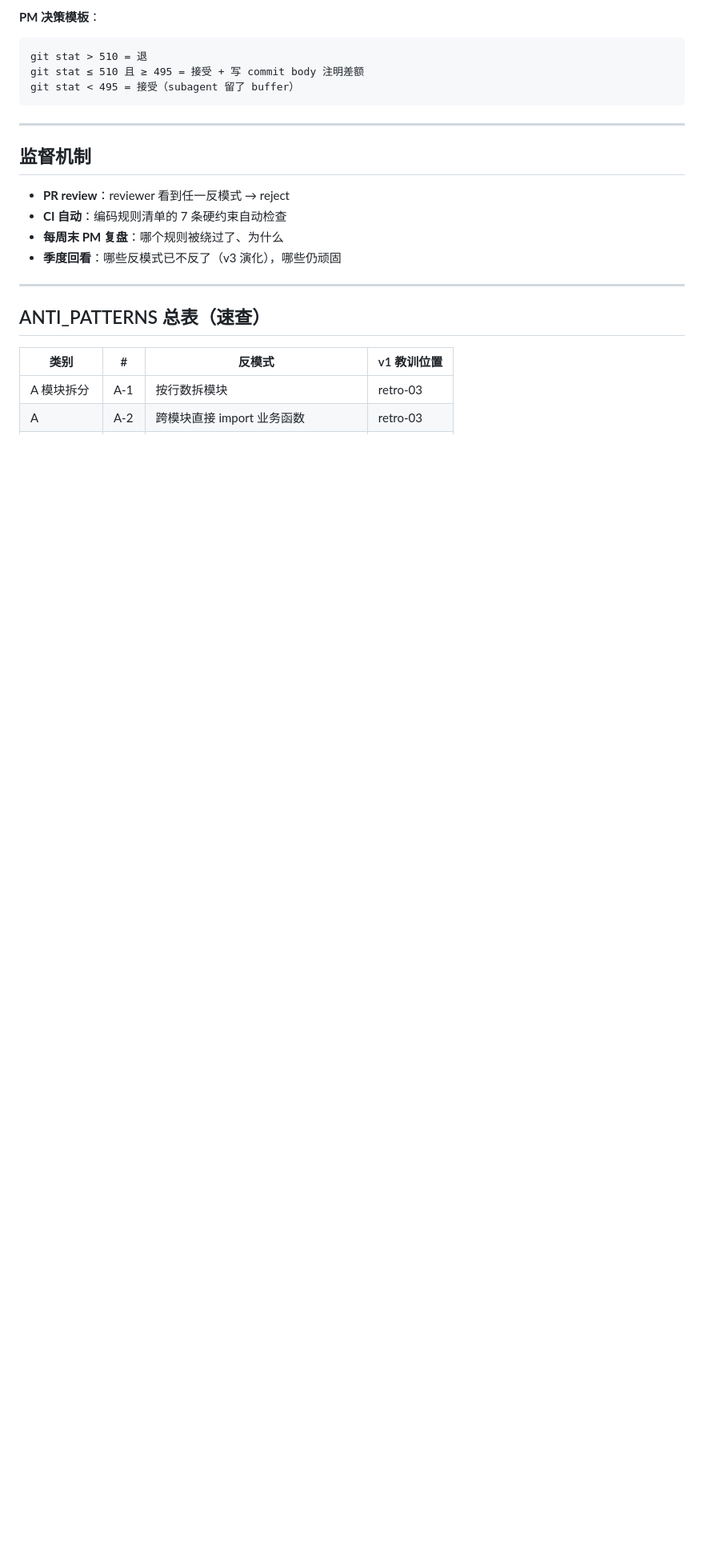
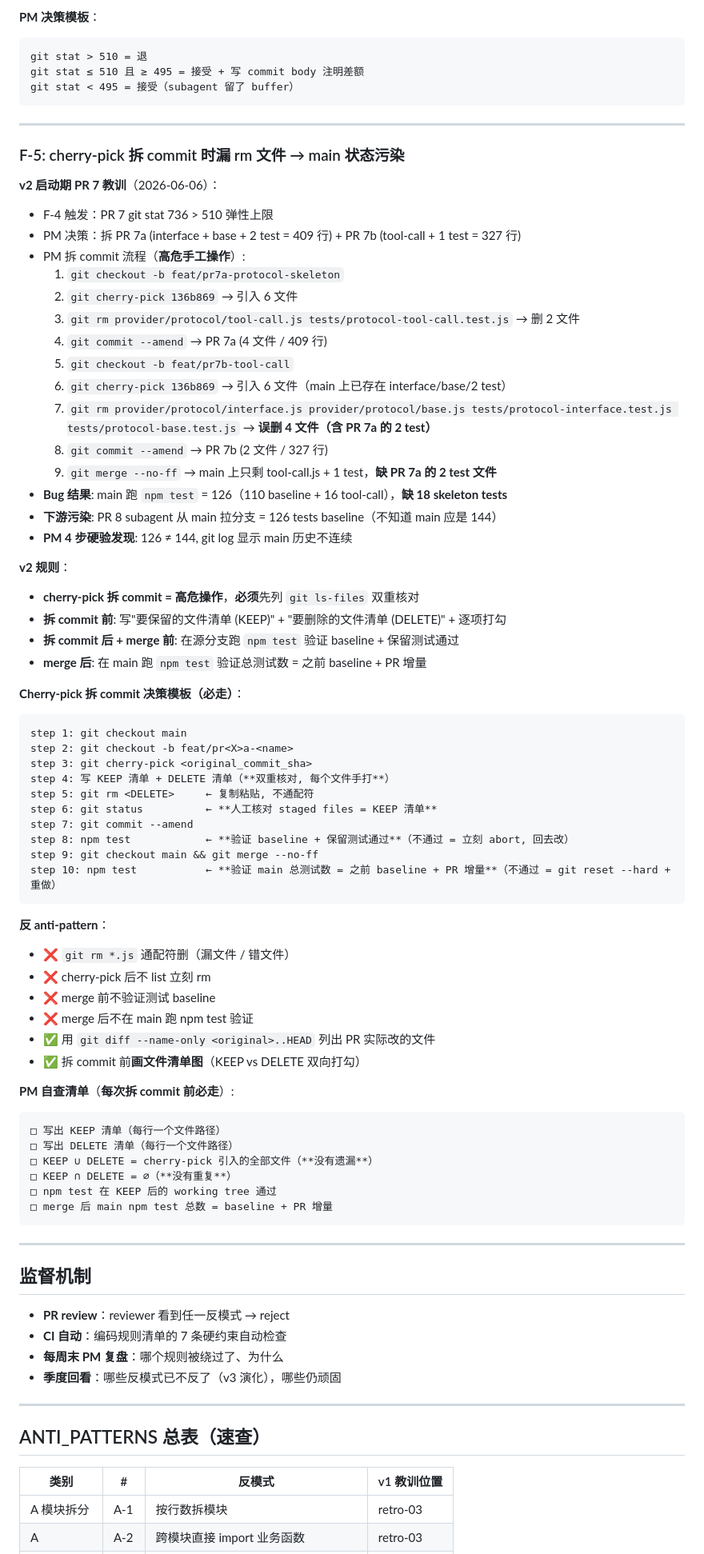
Before and after one commit to weixingnc/darwin_ai, a Markdown page: docs/ANTI_PATTERNS.md, the part around one of its changes. Shown at 80% size. Drawn GitHub-style; blank space fills up the shorter version.

Commit message:
docs(patterns): v2 pr 7 教训 - f-5 cherry-pick 拆 commit 高危操作
- 拍板: cherry-pick 拆 commit 必须 keep+delete 双重核对
- 拆 commit 前: 画文件清单图 (keep vs delete 双向打勾)
- 拆 commit 后 + merge 前: 在源分支 npm test 验证
- merge 后: 在 main npm test 验证总数 = baseline + pr 增量
- 10 步模板 + 6 项 pm 自查清单
- v2 共 22 条反模式 (v1 抄 17 + v2 启动期新增 5)

````diff
--- a/docs/ANTI_PATTERNS.md
+++ b/docs/ANTI_PATTERNS.md
@@ -571,6 +571,70 @@ git stat < 495 = 接受（subagent 留了 buffer）
 
 ---
 
+### F-5: cherry-pick 拆 commit 时漏 rm 文件 → main 状态污染
+
+**v2 启动期 PR 7 教训**（2026-06-06）：
+
+- F-4 触发：PR 7 git stat 736 > 510 弹性上限
+- PM 决策：拆 PR 7a (interface + base + 2 test = 409 行) + PR 7b (tool-call + 1 test = 327 行)
+- PM 拆 commit 流程（**高危手工操作**）:
+  1. `git checkout -b feat/pr7a-protocol-skeleton`
+  2. `git cherry-pick 136b869` → 引入 6 文件
+  3. `git rm provider/protocol/tool-call.js tests/protocol-tool-call.test.js` → 删 2 文件
+  4. `git commit --amend` → PR 7a (4 文件 / 409 行)
+  5. `git checkout -b feat/pr7b-tool-call`
+  6. `git cherry-pick 136b869` → 引入 6 文件（main 上已存在 interface/base/2 test）
+  7. `git rm provider/protocol/interface.js provider/protocol/base.js tests/protocol-interface.test.js tests/protocol-base.test.js` → **误删 4 文件（含 PR 7a 的 2 test）**
+  8. `git commit --amend` → PR 7b (2 文件 / 327 行)
+  9. `git merge --no-ff` → main 上只剩 tool-call.js + 1 test，**缺 PR 7a 的 2 test 文件**
+- **Bug 结果**: main 跑 `npm test` = 126（110 baseline + 16 tool-call），**缺 18 skeleton tests**
+- **下游污染**: PR 8 subagent 从 main 拉分支 = 126 tests baseline（不知道 main 应是 144）
+- **PM 4 步硬验发现**: 126 ≠ 144, git log 显示 main 历史不连续
+
+**v2 规则**：
+
+- **cherry-pick 拆 commit = 高危操作**，**必须**先列 `git ls-files` 双重核对
+- **拆 commit 前**: 写"要保留的文件清单 (KEEP)" + "要删除的文件清单 (DELETE)" + 逐项打勾
+- **拆 commit 后 + merge 前**: 在源分支跑 `npm test` 验证 baseline + 保留测试通过
+- **merge 后**: 在 main 跑 `npm test` 验证总测试数 = 之前 baseline + PR 增量
+
+**Cherry-pick 拆 commit 决策模板（**必走**）**：
+
+```
+step 1: git checkout main
+step 2: git checkout -b feat/pr<X>a-<name>
+step 3: git cherry-pick <original_commit_sha>
+step 4: 写 KEEP 清单 + DELETE 清单（**双重核对, 每个文件手打**）
+step 5: git rm <DELETE>     ← 复制粘贴, 不通配符
+step 6: git status          ← **人工核对 staged files = KEEP 清单**
+step 7: git commit --amend
+step 8: npm test            ← **验证 baseline + 保留测试通过**（不通过 = 立刻 abort, 回去改）
+step 9: git checkout main && git merge --no-ff
+step 10: npm test           ← **验证 main 总测试数 = 之前 baseline + PR 增量**（不通过 = git reset --hard + 重做）
+```
+
+**反 anti-pattern**：
+
+- ❌ `git rm *.js` 通配符删（漏文件 / 错文件）
+- ❌ cherry-pick 后不 list 立刻 rm
+- ❌ merge 前不验证测试 baseline
+- ❌ merge 后不在 main 跑 npm test 验证
+- ✅ 用 `git diff --name-only <original>..HEAD` 列出 PR 实际改的文件
+- ✅ 拆 commit 前**画文件清单图**（KEEP vs DELETE 双向打勾）
+
+**PM 自查清单**（**每次拆 commit 前必走**）:
+
+```
+□ 写出 KEEP 清单（每行一个文件路径）
+□ 写出 DELETE 清单（每行一个文件路径）
+□ KEEP ∪ DELETE = cherry-pick 引入的全部文件（**没有遗漏**）
+□ KEEP ∩ DELETE = ∅（**没有重复**）
+□ npm test 在 KEEP 后的 working tree 通过
+□ merge 后 main npm test 总数 = baseline + PR 增量
+```
+
+---
+
 ## 监督机制
 
 - **PR review**：reviewer 看到任一反模式 → reject
````
Also changed, not shown: other parts of docs/ANTI_PATTERNS.md (+3 -2 lines).
